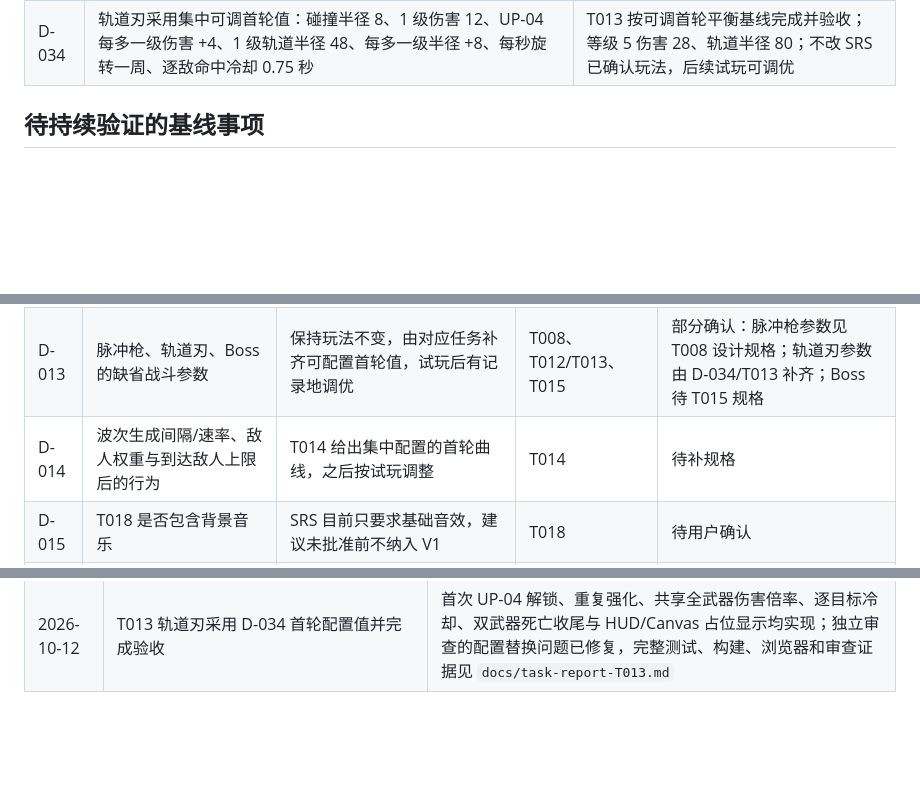
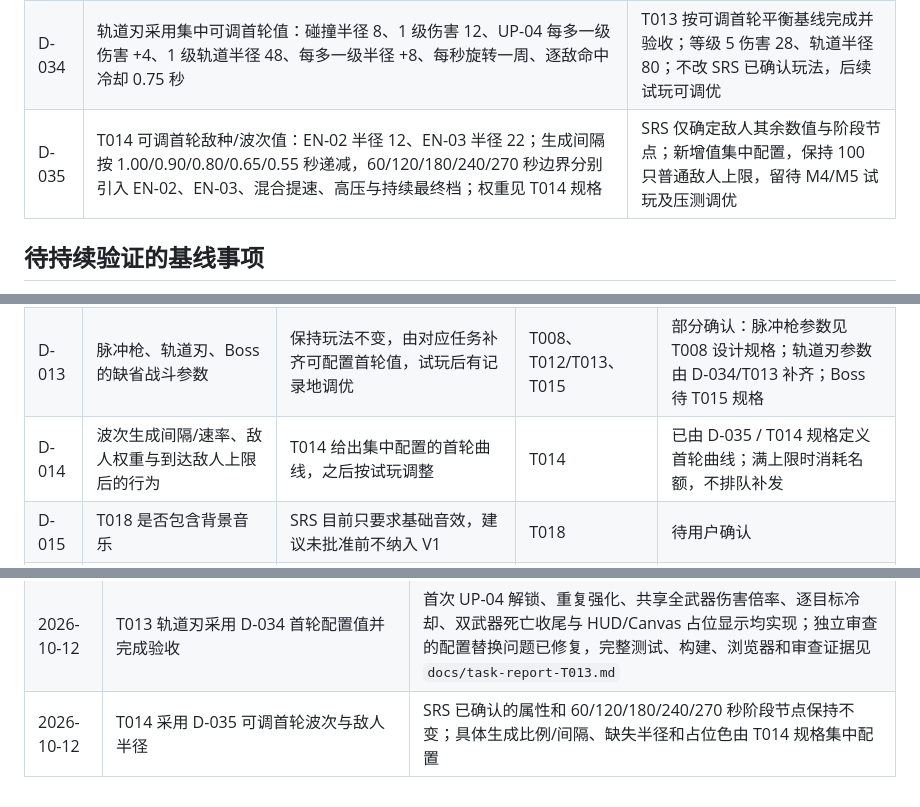
Before and after one commit to mingw0788/protocol-zero, a Markdown page: docs/decisions.md, 3 parts joined by grey strips. GitHub-like rendering; blank space fills up the shorter version.

Commit message:
docs: specify T014 enemy wave system

```diff
--- a/docs/decisions.md
+++ b/docs/decisions.md
@@ -32,6 +32,7 @@
 | D-032 | 百分比增益按 `base × (1 + perLevelBonus × level)` 线性叠加，不逐级复利，也不对内部速度/伤害提前舍入 | 用户已授权连续完成 T010–T021，采纳 SDD 与 T000 报告中的原有建议；若预期为复利，等级曲线和平衡会改变 |
 | D-033 | UP-03 的额外弹丸围绕脉冲枪瞄准方向等距对称排列，相邻方向间隔首轮配置为 12 度 | 保持弹道居中且每级只增加一枚；角度属于可调参数，若原意为平行弹道或不同散布，需按试玩重新调校 |
 | D-034 | 轨道刃采用集中可调首轮值：碰撞半径 8、1 级伤害 12、UP-04 每多一级伤害 +4、1 级轨道半径 48、每多一级半径 +8、每秒旋转一周、逐敌命中冷却 0.75 秒 | T013 按可调首轮平衡基线完成并验收；等级 5 伤害 28、轨道半径 80；不改 SRS 已确认玩法，后续试玩可调优 |
+| D-035 | T014 可调首轮敌种/波次值：EN-02 半径 12、EN-03 半径 22；生成间隔按 1.00/0.90/0.80/0.65/0.55 秒递减，60/120/180/240/270 秒边界分别引入 EN-02、EN-03、混合提速、高压与持续最终档；权重见 T014 规格 | SRS 仅确定敌人其余数值与阶段节点；新增值集中配置，保持 100 只普通敌人上限，留待 M4/M5 试玩及压测调优 |
 
 ## 待持续验证的基线事项
 
@@ -51,7 +52,7 @@
 | D-011 | 固定步长 accumulator 的单帧补算上限与超额时间处理 | 每帧最多补算 5 个 `1/60` 秒步；丢弃超额整步、保留小于一步的余量；暂停或失焦时清空余量 | T002 | 已确认（用户，2026-10-11） |
 | D-012 | 百分比升级叠加方式和舍入规则 | 对基础值线性叠加，使用统一公式并集中实现；效果计算保留内部浮点精度 | T012 | 已由 D-032 落地并通过 T012 自动化验收 |
 | D-013 | 脉冲枪、轨道刃、Boss 的缺省战斗参数 | 保持玩法不变，由对应任务补齐可配置首轮值，试玩后有记录地调优 | T008、T012/T013、T015 | 部分确认：脉冲枪参数见 T008 设计规格；轨道刃参数由 D-034/T013 补齐；Boss 待 T015 规格 |
-| D-014 | 波次生成间隔/速率、敌人权重与到达敌人上限后的行为 | T014 给出集中配置的首轮曲线，之后按试玩调整 | T014 | 待补规格 |
+| D-014 | 波次生成间隔/速率、敌人权重与到达敌人上限后的行为 | T014 给出集中配置的首轮曲线，之后按试玩调整 | T014 | 已由 D-035 / T014 规格定义首轮曲线；满上限时消耗名额，不排队补发 |
 | D-015 | T018 是否包含背景音乐 | SRS 目前只要求基础音效，建议未批准前不纳入 V1 | T018 | 待用户确认 |
 | D-016 | 击杀纪录和最佳通关时间的更新口径 | 建议任意结束局更新最高击杀，只有胜利局更新最佳通关时间 | T019 | 待用户确认 |
 | D-018 | 任务提交所需的 Git 前提 | 已在 protocol-zero 根目录初始化 Git，并使用 T001 分支 | T001 | 已处理 |
@@ -86,3 +87,4 @@
 | 2026-10-12 | T011 升级候选、选择面板与逐项队列交互验收完成 | 31 个测试文件 / 223 项通过，生产构建通过；浏览器确认菜单与开局正常且控制台无错误，但两次自然试玩均在收集 6 点经验前死亡，升级面板及其浏览器键盘交互未验证；详见 `docs/task-report-T011.md` |
 | 2026-10-12 | T012 六类升级效果通过自动化验收；D-012 按 D-032 结案，D-033 记录可配置的对称散布 | 脉冲枪伤害/射速/弹丸数、玩家速度/生命、UP-04 等级快照和重开复位已接线；最终验证及未能自然进入升级界面的浏览器尝试见 `docs/task-report-T012.md` |
 | 2026-10-12 | T013 轨道刃采用 D-034 首轮配置值并完成验收 | 首次 UP-04 解锁、重复强化、共享全武器伤害倍率、逐目标冷却、双武器死亡收尾与 HUD/Canvas 占位显示均实现；独立审查的配置替换问题已修复，完整测试、构建、浏览器和审查证据见 `docs/task-report-T013.md` |
+| 2026-10-12 | T014 采用 D-035 可调首轮波次与敌人半径 | SRS 已确认的属性和 60/120/180/240/270 秒阶段节点保持不变；具体生成比例/间隔、缺失半径和占位色由 T014 规格集中配置 |
```
Also changed, not shown: 2 other files.
